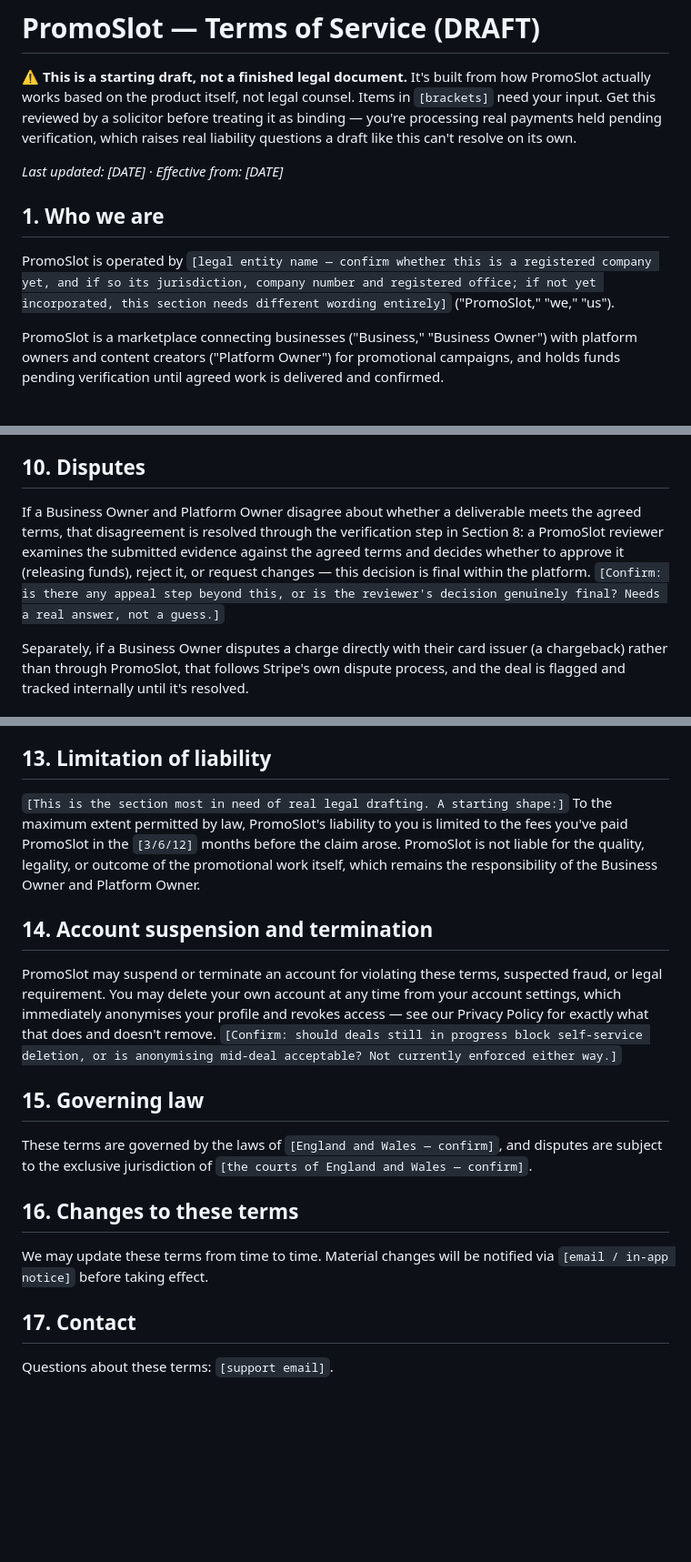
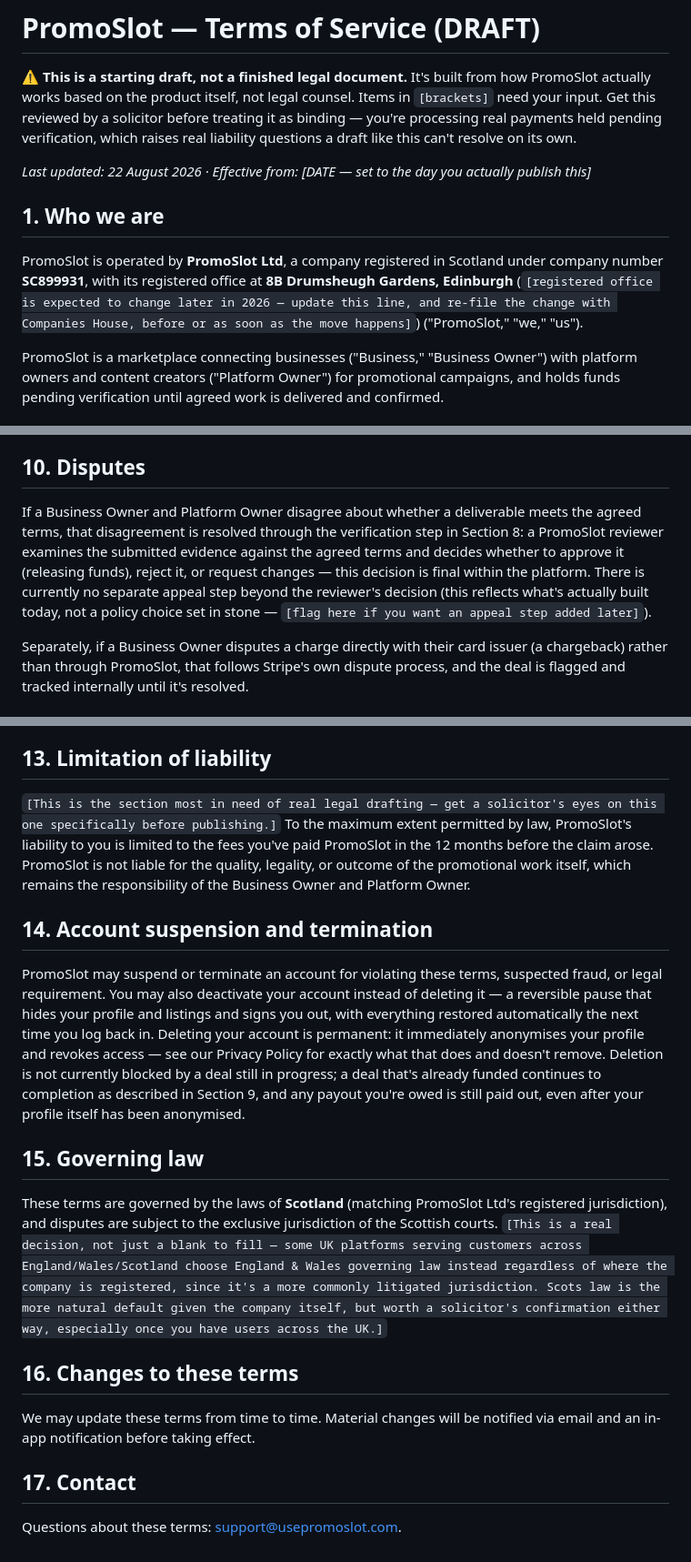
Before and after one commit to robertmckenzie01/PromoSlot, a Markdown page: legal-drafts/terms_of_service_draft.md, 3 parts joined by grey strips. Shown at 91% size. GitHub-like rendering; blank space fills up the shorter version.

```diff
--- a/legal-drafts/terms_of_service_draft.md
+++ b/legal-drafts/terms_of_service_draft.md
@@ -2,11 +2,11 @@
 
 **⚠️ This is a starting draft, not a finished legal document.** It's built from how PromoSlot actually works based on the product itself, not legal counsel. Items in `[brackets]` need your input. Get this reviewed by a solicitor before treating it as binding — you're processing real payments held pending verification, which raises real liability questions a draft like this can't resolve on its own.
 
-*Last updated: [DATE] · Effective from: [DATE]*
+*Last updated: 22 August 2026 · Effective from: [DATE — set to the day you actually publish this]*
 
 ## 1. Who we are
 
-PromoSlot is operated by `[legal entity name — confirm whether this is a registered company yet, and if so its jurisdiction, company number and registered office; if not yet incorporated, this section needs different wording entirely]` ("PromoSlot," "we," "us").
+PromoSlot is operated by **PromoSlot Ltd**, a company registered in Scotland under company number **SC899931**, with its registered office at **8B Drumsheugh Gardens, Edinburgh** (`[registered office is expected to change later in 2026 — update this line, and re-file the change with Companies House, before or as soon as the move happens]`) ("PromoSlot," "we," "us").
 
 PromoSlot is a marketplace connecting businesses ("Business," "Business Owner") with platform owners and content creators ("Platform Owner") for promotional campaigns, and holds funds pending verification until agreed work is delivered and confirmed.
 
@@ -59,7 +59,7 @@ PromoSlot is a marketplace that holds funds pending verification on behalf of bo
 
 ## 10. Disputes
 
-If a Business Owner and Platform Owner disagree about whether a deliverable meets the agreed terms, that disagreement is resolved through the verification step in Section 8: a PromoSlot reviewer examines the submitted evidence against the agreed terms and decides whether to approve it (releasing funds), reject it, or request changes — this decision is final within the platform. `[Confirm: is there any appeal step beyond this, or is the reviewer's decision genuinely final? Needs a real answer, not a guess.]`
+If a Business Owner and Platform Owner disagree about whether a deliverable meets the agreed terms, that disagreement is resolved through the verification step in Section 8: a PromoSlot reviewer examines the submitted evidence against the agreed terms and decides whether to approve it (releasing funds), reject it, or request changes — this decision is final within the platform. There is currently no separate appeal step beyond the reviewer's decision (this reflects what's actually built today, not a policy choice set in stone — `[flag here if you want an appeal step added later]`).
 
 Separately, if a Business Owner disputes a charge directly with their card issuer (a chargeback) rather than through PromoSlot, that follows Stripe's own dispute process, and the deal is flagged and tracked internally until it's resolved.
 
@@ -78,20 +78,20 @@ You retain ownership of content you submit (listings, campaigns, messages, deliv
 
 ## 13. Limitation of liability
 
-`[This is the section most in need of real legal drafting. A starting shape:]` To the maximum extent permitted by law, PromoSlot's liability to you is limited to the fees you've paid PromoSlot in the `[3/6/12]` months before the claim arose. PromoSlot is not liable for the quality, legality, or outcome of the promotional work itself, which remains the responsibility of the Business Owner and Platform Owner.
+`[This is the section most in need of real legal drafting — get a solicitor's eyes on this one specifically before publishing.]` To the maximum extent permitted by law, PromoSlot's liability to you is limited to the fees you've paid PromoSlot in the 12 months before the claim arose. PromoSlot is not liable for the quality, legality, or outcome of the promotional work itself, which remains the responsibility of the Business Owner and Platform Owner.
 
 ## 14. Account suspension and termination
 
-PromoSlot may suspend or terminate an account for violating these terms, suspected fraud, or legal requirement. You may delete your own account at any time from your account settings, which immediately anonymises your profile and revokes access — see our Privacy Policy for exactly what that does and doesn't remove. `[Confirm: should deals still in progress block self-service deletion, or is anonymising mid-deal acceptable? Not currently enforced either way.]`
+PromoSlot may suspend or terminate an account for violating these terms, suspected fraud, or legal requirement. You may also deactivate your account instead of deleting it — a reversible pause that hides your profile and listings and signs you out, with everything restored automatically the next time you log back in. Deleting your account is permanent: it immediately anonymises your profile and revokes access — see our Privacy Policy for exactly what that does and doesn't remove. Deletion is not currently blocked by a deal still in progress; a deal that's already funded continues to completion as described in Section 9, and any payout you're owed is still paid out, even after your profile itself has been anonymised.
 
 ## 15. Governing law
 
-These terms are governed by the laws of `[England and Wales — confirm]`, and disputes are subject to the exclusive jurisdiction of `[the courts of England and Wales — confirm]`.
+These terms are governed by the laws of **Scotland** (matching PromoSlot Ltd's registered jurisdiction), and disputes are subject to the exclusive jurisdiction of the Scottish courts. `[This is a real decision, not just a blank to fill — some UK platforms serving customers across England/Wales/Scotland choose England & Wales governing law instead regardless of where the company is registered, since it's a more commonly litigated jurisdiction. Scots law is the more natural default given the company itself, but worth a solicitor's confirmation either way, especially once you have users across the UK.]`
 
 ## 16. Changes to these terms
 
-We may update these terms from time to time. Material changes will be notified via `[email / in-app notice]` before taking effect.
+We may update these terms from time to time. Material changes will be notified via email and an in-app notification before taking effect.
 
 ## 17. Contact
 
-Questions about these terms: `[support email]`.
+Questions about these terms: support@usepromoslot.com.
```
Also changed, not shown: legal-drafts/privacy_policy_draft.md (+16 -9 lines), legal-drafts/refund_policy_draft.md (+5 -3 lines).
